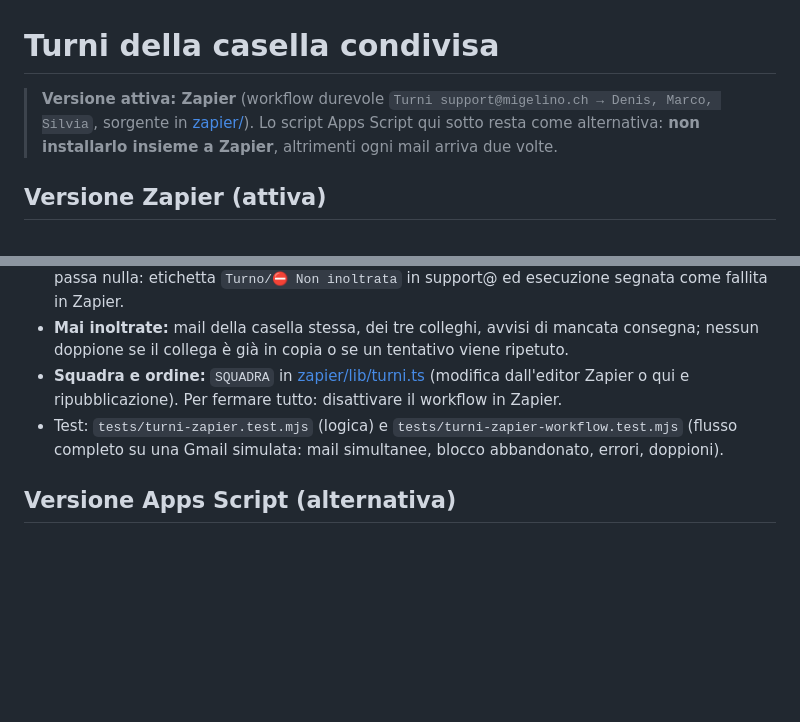
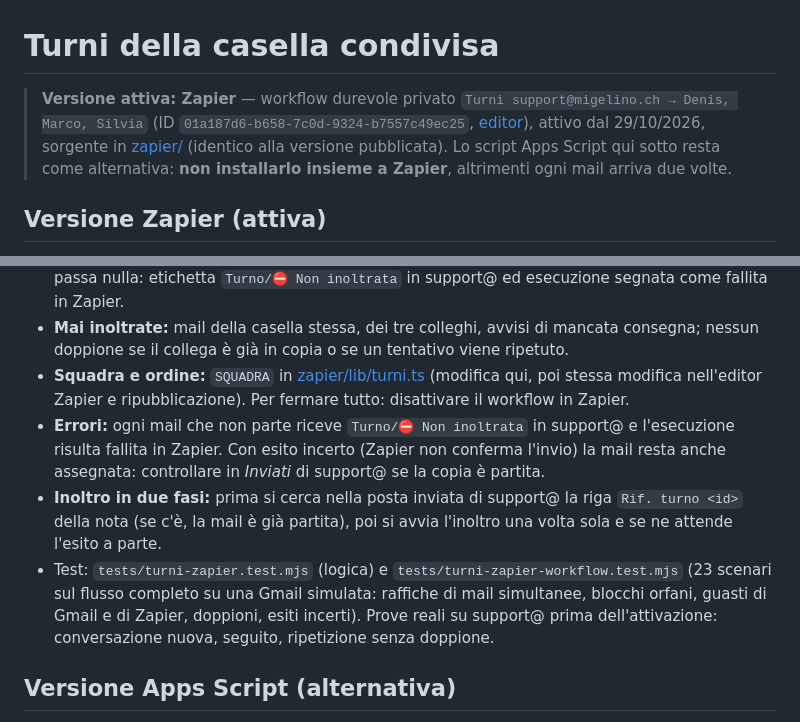
Before and after one commit to DenisColla/shopify, a Markdown page: turni/README.md, 2 parts joined by grey strips. GitHub-like rendering; blank space fills up the shorter version.

Commit message:
Turni: guida aggiornata, workflow Zapier attivo
Co-Authored-By: Claude Opus 5.5 <noreply@anthropic.com>
Claude-Session: https://claude.ai/code/session_01CsLqifx4jNxaLohbpubHVu

```diff
--- a/turni/README.md
+++ b/turni/README.md
@@ -1,8 +1,9 @@
 # Turni della casella condivisa
 
-> **Versione attiva: Zapier** (workflow durevole `Turni support@migelino.ch → Denis, Marco, Silvia`,
-> sorgente in [zapier/](zapier/)). Lo script Apps Script qui sotto resta come alternativa: **non installarlo
-> insieme a Zapier**, altrimenti ogni mail arriva due volte.
+> **Versione attiva: Zapier** — workflow durevole privato `Turni support@migelino.ch → Denis, Marco, Silvia`
+> (ID `01a187d6-b658-7c0d-9324-b7557c49ec25`, [editor](https://zapier.com/workflow/01a187d6-b658-7c0d-9324-b7557c49ec25)),
+> attivo dal 29/10/2026, sorgente in [zapier/](zapier/) (identico alla versione pubblicata). Lo script Apps Script qui
+> sotto resta come alternativa: **non installarlo insieme a Zapier**, altrimenti ogni mail arriva due volte.
 
 ## Versione Zapier (attiva)
 
@@ -18,10 +19,17 @@
   etichetta `Turno/⛔ Non inoltrata` in support@ ed esecuzione segnata come fallita in Zapier.
 - **Mai inoltrate:** mail della casella stessa, dei tre colleghi, avvisi di mancata consegna; nessun doppione se il
   collega è già in copia o se un tentativo viene ripetuto.
-- **Squadra e ordine:** `SQUADRA` in [zapier/lib/turni.ts](zapier/lib/turni.ts) (modifica dall'editor Zapier o qui e
-  ripubblicazione). Per fermare tutto: disattivare il workflow in Zapier.
-- Test: `tests/turni-zapier.test.mjs` (logica) e `tests/turni-zapier-workflow.test.mjs` (flusso completo su una Gmail
-  simulata: mail simultanee, blocco abbandonato, errori, doppioni).
+- **Squadra e ordine:** `SQUADRA` in [zapier/lib/turni.ts](zapier/lib/turni.ts) (modifica qui, poi stessa modifica
+  nell'editor Zapier e ripubblicazione). Per fermare tutto: disattivare il workflow in Zapier.
+- **Errori:** ogni mail che non parte riceve `Turno/⛔ Non inoltrata` in support@ e l'esecuzione risulta fallita in
+  Zapier. Con esito incerto (Zapier non conferma l'invio) la mail resta anche assegnata: controllare in *Inviati* di
+  support@ se la copia è partita.
+- **Inoltro in due fasi:** prima si cerca nella posta inviata di support@ la riga `Rif. turno <id>` della nota (se
+  c'è, la mail è già partita), poi si avvia l'inoltro una volta sola e se ne attende l'esito a parte.
+- Test: `tests/turni-zapier.test.mjs` (logica) e `tests/turni-zapier-workflow.test.mjs` (23 scenari sul flusso
+  completo su una Gmail simulata: raffiche di mail simultanee, blocchi orfani, guasti di Gmail e di Zapier, doppioni,
+  esiti incerti). Prove reali su support@ prima dell'attivazione: conversazione nuova, seguito, ripetizione senza
+  doppione.
 
 ## Versione Apps Script (alternativa)
 
```
